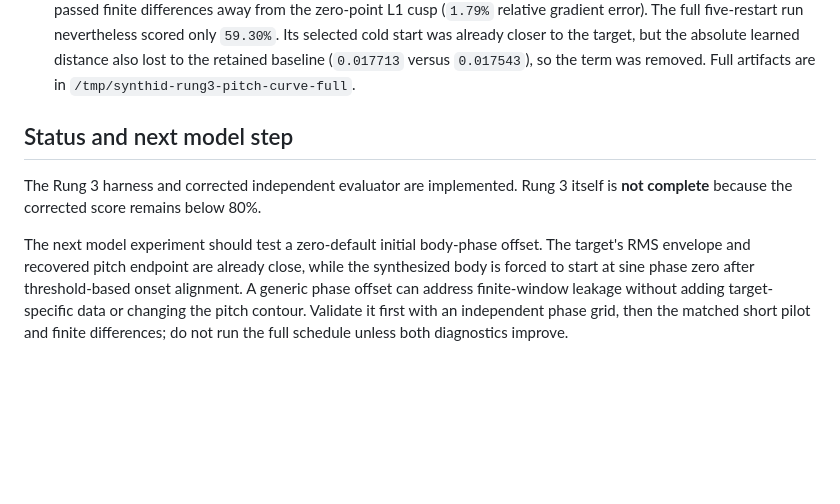
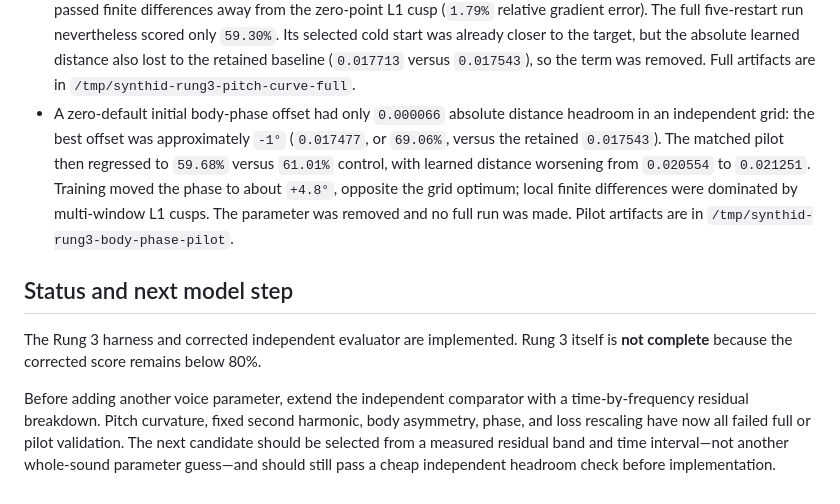
Before and after one commit to universalsequences/dgen-audio, a Markdown page: Examples/SynthID/RUNG3_STATUS.md, the part around the change. Rendered like a GitHub page; blank space fills up the shorter version.

Commit message:
Document SynthID body phase experiment

```diff
--- a/Examples/SynthID/RUNG3_STATUS.md
+++ b/Examples/SynthID/RUNG3_STATUS.md
@@ -105,16 +105,23 @@ These experiments were evaluated and deliberately not retained in the voice:
   closer to the target, but the absolute learned distance also lost to the
   retained baseline (`0.017713` versus `0.017543`), so the term was removed.
   Full artifacts are in `/tmp/synthid-rung3-pitch-curve-full`.
+- A zero-default initial body-phase offset had only `0.000066` absolute distance
+  headroom in an independent grid: the best offset was approximately `-1°`
+  (`0.017477`, or `69.06%`, versus the retained `0.017543`). The matched pilot
+  then regressed to `59.68%` versus `61.01%` control, with learned distance
+  worsening from `0.020554` to `0.021251`. Training moved the phase to about
+  `+4.8°`, opposite the grid optimum; local finite differences were dominated
+  by multi-window L1 cusps. The parameter was removed and no full run was made.
+  Pilot artifacts are in `/tmp/synthid-rung3-body-phase-pilot`.
 
 ## Status and next model step
 
 The Rung 3 harness and corrected independent evaluator are implemented. Rung 3
 itself is **not complete** because the corrected score remains below 80%.
 
-The next model experiment should test a zero-default initial body-phase offset.
-The target's RMS envelope and recovered pitch endpoint are already close, while
-the synthesized body is forced to start at sine phase zero after threshold-based
-onset alignment. A generic phase offset can address finite-window leakage without
-adding target-specific data or changing the pitch contour. Validate it first
-with an independent phase grid, then the matched short pilot and finite
-differences; do not run the full schedule unless both diagnostics improve.
+Before adding another voice parameter, extend the independent comparator with a
+time-by-frequency residual breakdown. Pitch curvature, fixed second harmonic,
+body asymmetry, phase, and loss rescaling have now all failed full or pilot
+validation. The next candidate should be selected from a measured residual band
+and time interval—not another whole-sound parameter guess—and should still pass
+a cheap independent headroom check before implementation.
```
